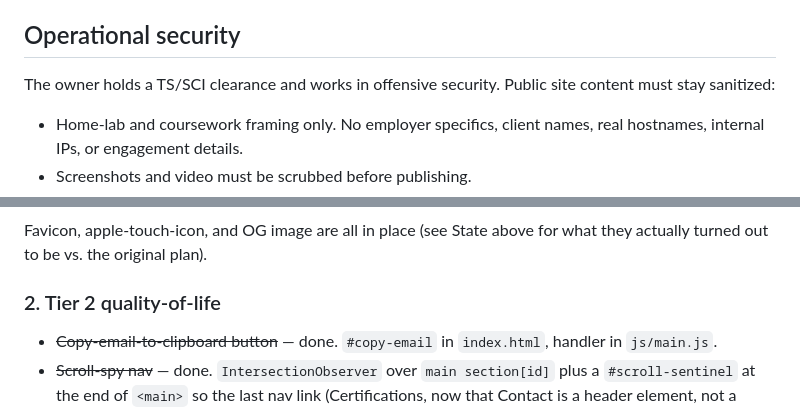
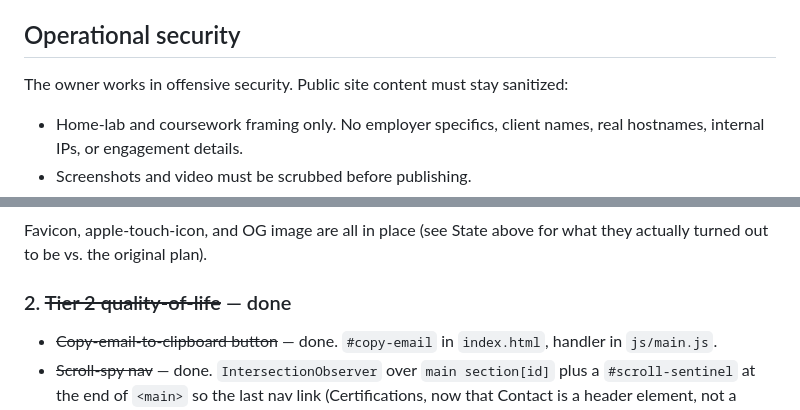
Before and after one commit to xoDL77/portfo, a Markdown page: CLAUDE.md, 2 parts joined by grey strips. GitHub-like rendering.

```diff
--- a/CLAUDE.md
+++ b/CLAUDE.md
@@ -30,8 +30,8 @@ without asking:
 
 ## Operational security
 
-The owner holds a TS/SCI clearance and works in offensive security. Public site
-content must stay sanitized:
+The owner works in offensive security. Public site content must stay
+sanitized:
 
 - Home-lab and coursework framing only. No employer specifics, client names,
   real hostnames, internal IPs, or engagement details.
@@ -825,7 +814,7 @@ Work these in order. Each step assumes the previous one is done.
 Favicon, apple-touch-icon, and OG image are all in place (see State above for
 what they actually turned out to be vs. the original plan).
 
-### 2. Tier 2 quality-of-life
+### 2. ~~Tier 2 quality-of-life~~ — done
 
 - ~~Copy-email-to-clipboard button~~ — done. `#copy-email` in `index.html`,
   handler in `js/main.js`.
```
Also changed, not shown: other parts of CLAUDE.md (+6 -18 lines).
